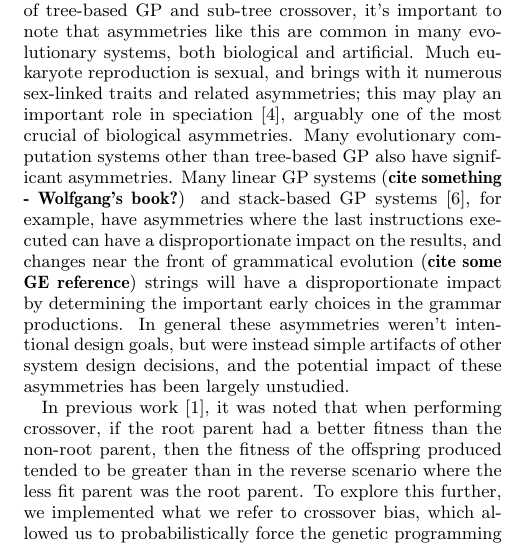
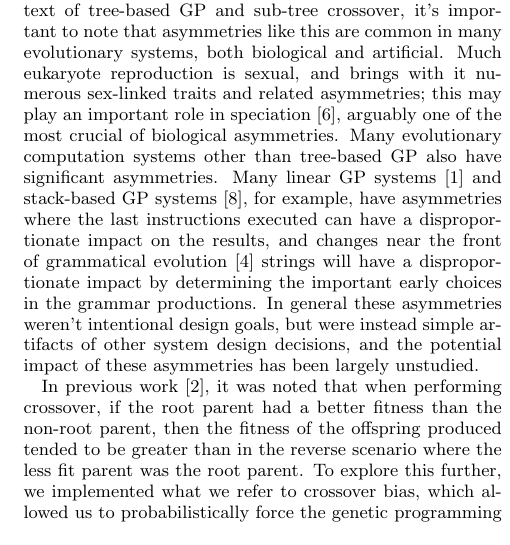
Before and after one commit to NicMcPhee/XO-bias-study, a LaTeX paper (LaTeX/Research_2015.tex): part of one column of page 2 of 10, cut so that both start at the same text. Compiled offline with pdfLaTeX.

Commit message:
Added references for linear GP and grammatical evolution.
Just used the "standard" books on both of those concepts.

```diff
--- a/LaTeX/Research_2015.tex
+++ b/LaTeX/Research_2015.tex
@@ -136,10 +136,10 @@ eukaryote reproduction is sexual, and brings with it numerous sex-linked traits
 play an important role in speciation \cite{qvarnstrom2009speciation}, arguably one of the most crucial of
 biological asymmetries.
 Many evolutionary computation systems other than tree-based GP also have
-significant asymmetries. Many linear GP systems (\textbf{cite something - Wolfgang's book?}) and stack-based GP
+significant asymmetries. Many linear GP systems \cite{brameier2007linear} and stack-based GP
 systems \cite{spector:2002:GPEM}, for example, have asymmetries where the last instructions executed can have a
-disproportionate impact on the results, and changes near the front of grammatical evolution (\textbf{cite some GE
-reference}) strings will have a
+disproportionate impact on the results, and changes near the front of grammatical evolution
+\cite{o2003grammatical} strings will have a
 disproportionate impact by determining the important early choices in the grammar productions. In general these
 asymmetries weren't intentional design goals, but were instead simple artifacts of other system design decisions, and
 the potential impact of these asymmetries has been largely unstudied.
```
Also changed, not shown: LaTeX/Research_2015.bib (+15 -0 lines).
